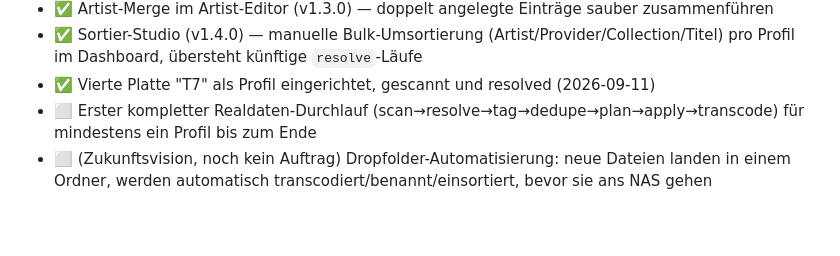
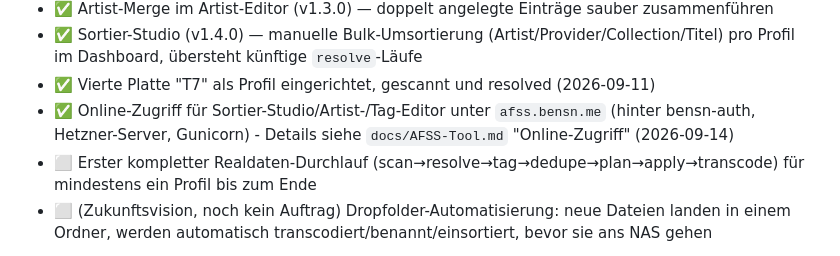
Before and after one commit to BBBensn/AFSS-Tool, a Markdown page: CLAUDE.md, the part around the change. Rendered like a GitHub page; blank space fills up the shorter version.

```diff
--- a/CLAUDE.md
+++ b/CLAUDE.md
@@ -154,6 +154,8 @@ globalen CLAUDE.md trifft auf dieses Projekt nicht zu.
 - ✅ Sortier-Studio (v1.4.0) — manuelle Bulk-Umsortierung (Artist/Provider/Collection/Titel) pro
   Profil im Dashboard, übersteht künftige `resolve`-Läufe
 - ✅ Vierte Platte "T7" als Profil eingerichtet, gescannt und resolved (2026-09-11)
+- ✅ Online-Zugriff für Sortier-Studio/Artist-/Tag-Editor unter `afss.bensn.me` (hinter bensn-auth,
+  Hetzner-Server, Gunicorn) - Details siehe `docs/AFSS-Tool.md` "Online-Zugriff" (2026-09-14)
 - ⬜ Erster kompletter Realdaten-Durchlauf (scan→resolve→tag→dedupe→plan→apply→transcode) für
   mindestens ein Profil bis zum Ende
 - ⬜ (Zukunftsvision, noch kein Auftrag) Dropfolder-Automatisierung: neue Dateien landen in einem
```
Also changed, not shown: docs/AFSS-Tool.md (+31 -0 lines).
